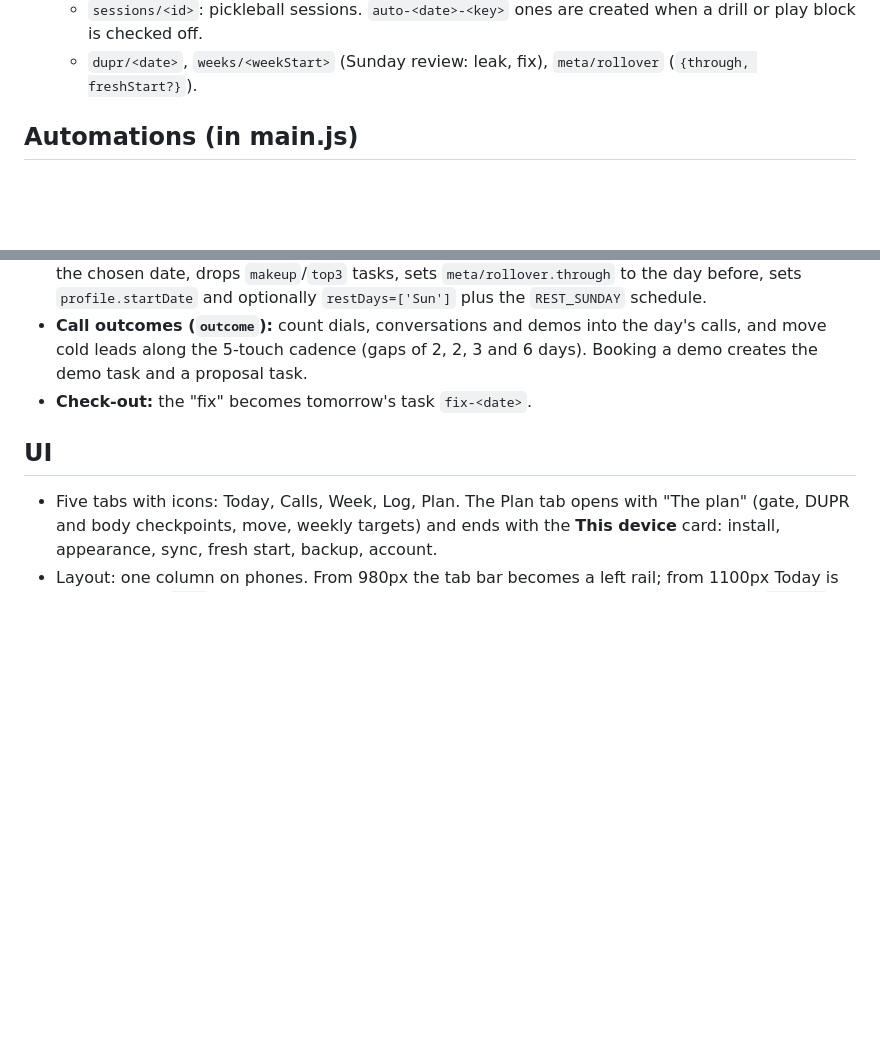
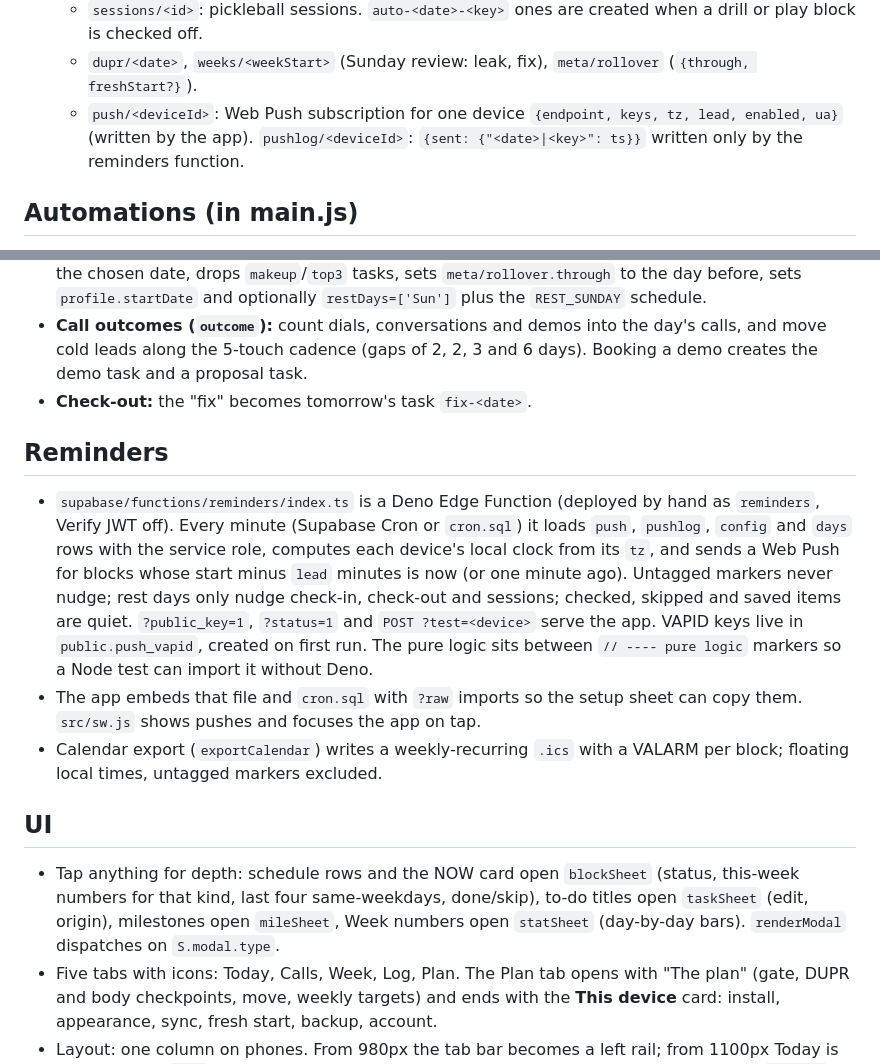
Before and after one commit to logannewman-stack/lifecommandcentre, a Markdown page: CLAUDE.md, 2 parts joined by grey strips. Rendered like a GitHub page; blank space fills up the shorter version.

```diff
--- a/CLAUDE.md
+++ b/CLAUDE.md
@@ -27,6 +27,7 @@ Logan's personal productivity web app, for one user only. It is not a product: n
   - `leads/<id>`: `{name, type: Cold|Warm|Client|Partner, stage, nextStep, nextDate, phone, business, contact, website, region: IA|AZ|'', touches, notes, deal, monthly, collected}`.
   - `sessions/<id>`: pickleball sessions. `auto-<date>-<key>` ones are created when a drill or play block is checked off.
   - `dupr/<date>`, `weeks/<weekStart>` (Sunday review: leak, fix), `meta/rollover` (`{through, freshStart?}`).
+  - `push/<deviceId>`: Web Push subscription for one device `{endpoint, keys, tz, lead, enabled, ua}` (written by the app). `pushlog/<deviceId>`: `{sent: {"<date>|<key>": ts}}` written only by the reminders function.
 
 ## Automations (in main.js)
 - **Rollover (`runRollover`):** runs only after the first successful load from the server (never on a stale local copy). It processes each day after `meta/rollover.through`, up to yesterday (max 3 days back, never before `profile.startDate`). It creates make-up tasks for missed `carry` items, dial shortfalls and unfinished top-3 items. Rest days get no schedule make-ups. Task IDs are deterministic (`mk-…`, `t3-…`) so reruns don't duplicate.
@@ -35,7 +36,13 @@ Logan's personal productivity web app, for one user only. It is not a product: n
 - **Call outcomes (`outcome`):** count dials, conversations and demos into the day's calls, and move cold leads along the 5-touch cadence (gaps of 2, 2, 3 and 6 days). Booking a demo creates the demo task and a proposal task.
 - **Check-out:** the "fix" becomes tomorrow's task `fix-<date>`.
 
+## Reminders
+- `supabase/functions/reminders/index.ts` is a Deno Edge Function (deployed by hand as `reminders`, Verify JWT off). Every minute (Supabase Cron or `cron.sql`) it loads `push`, `pushlog`, `config` and `days` rows with the service role, computes each device's local clock from its `tz`, and sends a Web Push for blocks whose start minus `lead` minutes is now (or one minute ago). Untagged markers never nudge; rest days only nudge check-in, check-out and sessions; checked, skipped and saved items are quiet. `?public_key=1`, `?status=1` and `POST ?test=<device>` serve the app. VAPID keys live in `public.push_vapid`, created on first run. The pure logic sits between `// ---- pure logic` markers so a Node test can import it without Deno.
+- The app embeds that file and `cron.sql` with `?raw` imports so the setup sheet can copy them. `src/sw.js` shows pushes and focuses the app on tap.
+- Calendar export (`exportCalendar`) writes a weekly-recurring `.ics` with a VALARM per block; floating local times, untagged markers excluded.
+
 ## UI
+- Tap anything for depth: schedule rows and the NOW card open `blockSheet` (status, this-week numbers for that kind, last four same-weekdays, done/skip), to-do titles open `taskSheet` (edit, origin), milestones open `mileSheet`, Week numbers open `statSheet` (day-by-day bars). `renderModal` dispatches on `S.modal.type`.
 - Five tabs with icons: Today, Calls, Week, Log, Plan. The Plan tab opens with "The plan" (gate, DUPR and body checkpoints, move, weekly targets) and ends with the **This device** card: install, appearance, sync, fresh start, backup, account.
 - Layout: one column on phones. From 980px the tab bar becomes a left rail; from 1100px Today is two columns (`.two`: plan on the left, forms on the right) and other views pair cards with `.two-eq`. Mobile order is kept with `ord-*` classes and `display: contents`.
 - An install banner on Today explains how to add the app on the current device (`beforeinstallprompt` where available, Share → Add to Home Screen on iOS). Dropping a `.json` file anywhere imports it.
```
Also changed, not shown: README.md (+14 -0 lines).
